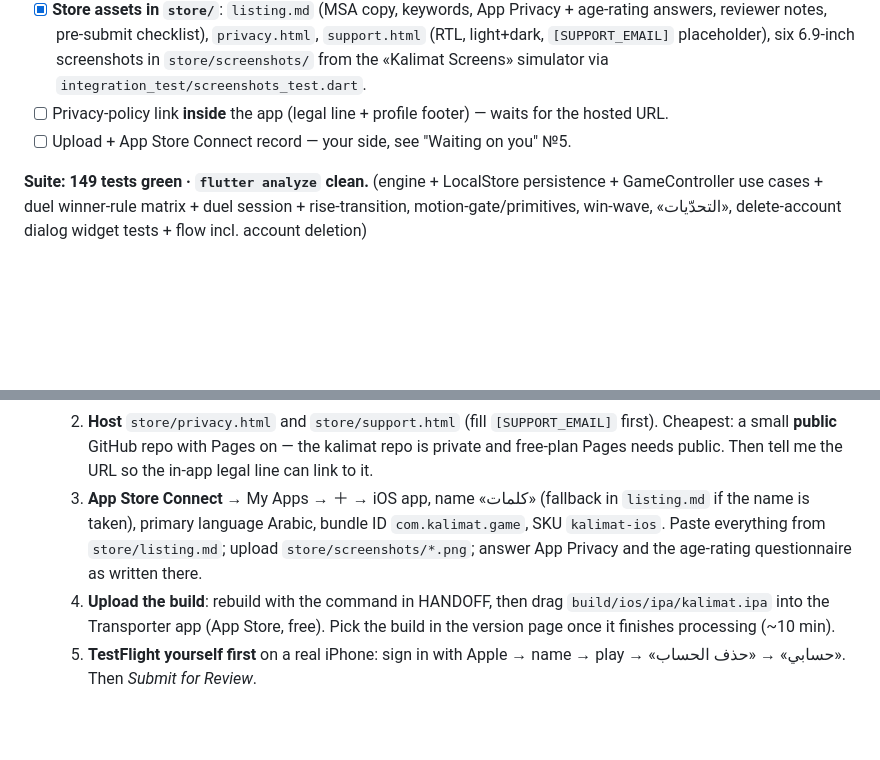
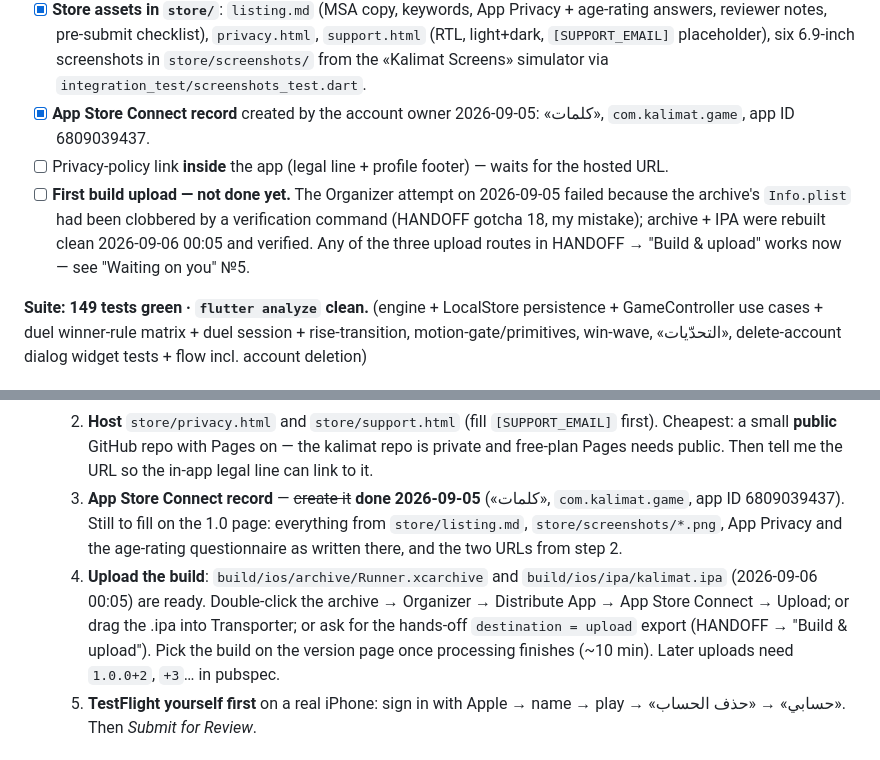
Before and after one commit to turkiAbdulaziz/kalimat, a Markdown page: STATUS.md, 2 parts joined by grey strips. GitHub-like rendering; blank space fills up the shorter version.

```diff
--- a/STATUS.md
+++ b/STATUS.md
@@ -152,8 +152,13 @@ no new curves. Plan: `~/.claude/plans/streamed-tickling-papert.md` (Mac).
       answers, reviewer notes, pre-submit checklist), `privacy.html`, `support.html` (RTL,
       light+dark, `[SUPPORT_EMAIL]` placeholder), six 6.9-inch screenshots in `store/screenshots/`
       from the «Kalimat Screens» simulator via `integration_test/screenshots_test.dart`.
+- [x] **App Store Connect record** created by the account owner 2026-09-05: «كلمات»,
+      `com.kalimat.game`, app ID 6809039437.
 - [ ] Privacy-policy link **inside** the app (legal line + profile footer) — waits for the hosted URL.
-- [ ] Upload + App Store Connect record — your side, see "Waiting on you" №5.
+- [ ] **First build upload — not done yet.** The Organizer attempt on 2026-09-05 failed because
+      the archive's `Info.plist` had been clobbered by a verification command (HANDOFF gotcha 18,
+      my mistake); archive + IPA were rebuilt clean 2026-09-06 00:05 and verified. Any of the
+      three upload routes in HANDOFF → "Build & upload" works now — see "Waiting on you" №5.
 
 **Suite: 149 tests green · `flutter analyze` clean.** (engine + LocalStore
 persistence + GameController use cases + duel winner-rule matrix + duel session +
@@ -195,13 +200,15 @@ tests + flow incl. account deletion)
    2. **Host** `store/privacy.html` and `store/support.html` (fill `[SUPPORT_EMAIL]` first).
       Cheapest: a small **public** GitHub repo with Pages on — the kalimat repo is private and
       free-plan Pages needs public. Then tell me the URL so the in-app legal line can link to it.
-   3. **App Store Connect** → My Apps → ＋ → iOS app, name «كلمات» (fallback in `listing.md` if
-      the name is taken), primary language Arabic, bundle ID `com.kalimat.game`, SKU `kalimat-ios`.
-      Paste everything from `store/listing.md`; upload `store/screenshots/*.png`; answer App
-      Privacy and the age-rating questionnaire as written there.
-   4. **Upload the build**: rebuild with the command in HANDOFF, then drag
-      `build/ios/ipa/kalimat.ipa` into the Transporter app (App Store, free). Pick the build in
-      the version page once it finishes processing (~10 min).
+   3. **App Store Connect record** — ~~create it~~ **done 2026-09-05** («كلمات», `com.kalimat.game`,
+      app ID 6809039437). Still to fill on the 1.0 page: everything from `store/listing.md`,
+      `store/screenshots/*.png`, App Privacy and the age-rating questionnaire as written there,
+      and the two URLs from step 2.
+   4. **Upload the build**: `build/ios/archive/Runner.xcarchive` and `build/ios/ipa/kalimat.ipa`
+      (2026-09-06 00:05) are ready. Double-click the archive → Organizer → Distribute App → App
+      Store Connect → Upload; or drag the .ipa into Transporter; or ask for the hands-off
+      `destination = upload` export (HANDOFF → "Build & upload"). Pick the build on the version
+      page once processing finishes (~10 min). Later uploads need `1.0.0+2`, `+3`… in pubspec.
    5. **TestFlight yourself first** on a real iPhone: sign in with Apple → name → play → «حسابي»
       → «حذف الحساب». Then *Submit for Review*.
 
```
Also changed, not shown: other parts of STATUS.md (+2 -2 lines), HANDOFF.md (+39 -13 lines).
